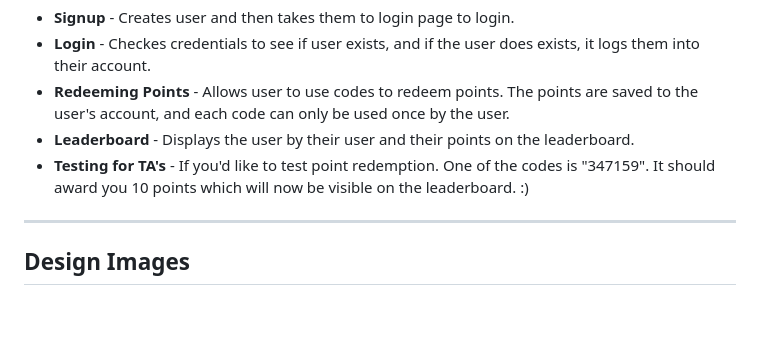
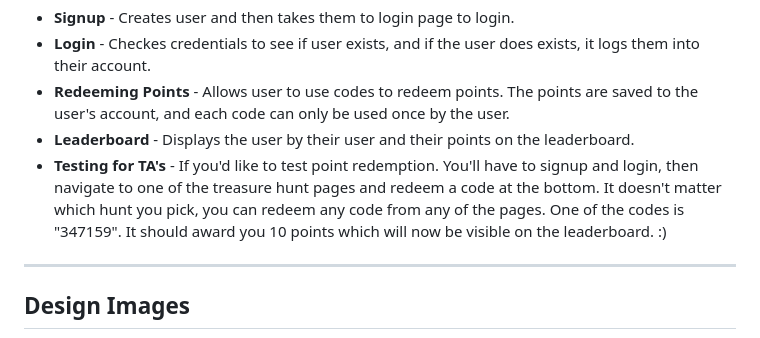
Before and after one commit to milkslurpee/startup, a Markdown page: README.md, the part around the change. GitHub-like rendering; blank space fills up the shorter version.

Commit message:
i dont even know what i changed here

```diff
--- a/README.md
+++ b/README.md
@@ -61,7 +61,7 @@ For this deliverable I got as much JavaScript working as I think I possibly coul
 - **Login** - Checkes credentials to see if user exists, and if the user does exists, it logs them into their account.
 - **Redeeming Points** - Allows user to use codes to redeem points. The points are saved to the user's account, and each code can only be used once by the user.
 - **Leaderboard** - Displays the user by their user and their points on the leaderboard.
-- **Testing for TA's** - If you'd like to test point redemption. One of the codes is "347159". It should award you 10 points which will now be visible on the leaderboard. :)
+- **Testing for TA's** - If you'd like to test point redemption. You'll have to signup and login, then navigate to one of the treasure hunt pages and redeem a code at the bottom. It doesn't matter which hunt you pick, you can redeem any code from any of the pages. One of the codes is "347159". It should award you 10 points which will now be visible on the leaderboard. :)
 
 ---
 ## Design Images
```
